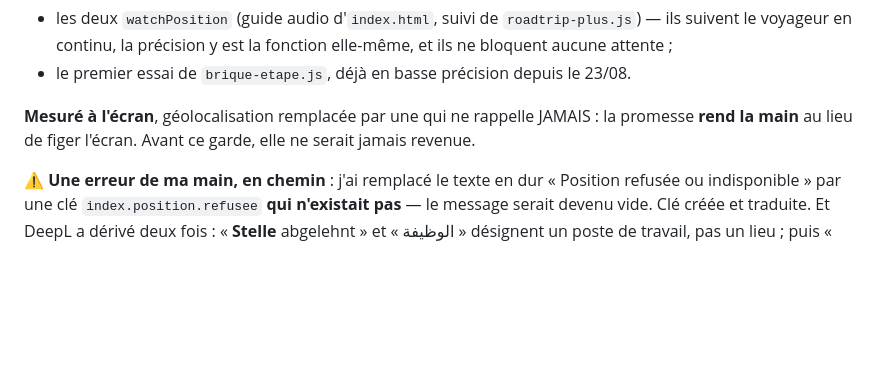
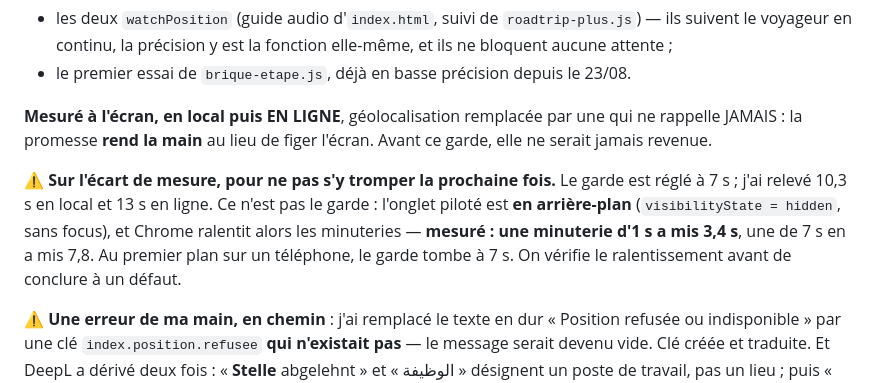
Before and after one commit to adn-ia/heritage-tunisia, a Markdown page: DEPANNAGE.md, the part around the change. GitHub-like rendering; blank space fills up the shorter version.

Commit message:
Note why the guard measured 13s: background tabs throttle timers
Co-Authored-By: Claude Opus 5 (1M context) <noreply@anthropic.com>
Claude-Session: https://claude.ai/code/session_01Pa85L1jC4fC1VWZoZrHjus

```diff
--- a/DEPANNAGE.md
+++ b/DEPANNAGE.md
@@ -1668,9 +1668,16 @@ deux autres dépendent du navigateur, et c'est lui qui défaille.
   et ils ne bloquent aucune attente ;
 - le premier essai de `brique-etape.js`, déjà en basse précision depuis le 23/08.
 
-**Mesuré à l'écran**, géolocalisation remplacée par une qui ne rappelle JAMAIS :
-la promesse **rend la main** au lieu de figer l'écran. Avant ce garde, elle ne
-serait jamais revenue.
+**Mesuré à l'écran, en local puis EN LIGNE**, géolocalisation remplacée par une
+qui ne rappelle JAMAIS : la promesse **rend la main** au lieu de figer l'écran.
+Avant ce garde, elle ne serait jamais revenue.
+
+⚠️ **Sur l'écart de mesure, pour ne pas s'y tromper la prochaine fois.** Le garde
+est réglé à 7 s ; j'ai relevé 10,3 s en local et 13 s en ligne. Ce n'est pas le
+garde : l'onglet piloté est **en arrière-plan** (`visibilityState = hidden`, sans
+focus), et Chrome ralentit alors les minuteries — **mesuré : une minuterie d'1 s
+a mis 3,4 s**, une de 7 s en a mis 7,8. Au premier plan sur un téléphone, le
+garde tombe à 7 s. On vérifie le ralentissement avant de conclure à un défaut.
 
 ⚠️ **Une erreur de ma main, en chemin** : j'ai remplacé le texte en dur
 « Position refusée ou indisponible » par une clé `index.position.refusee` **qui
```
